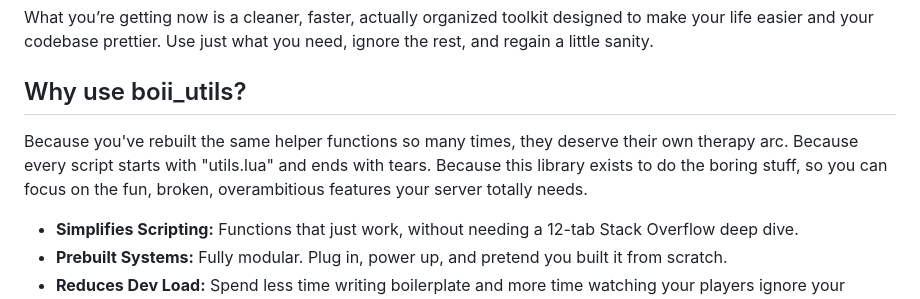
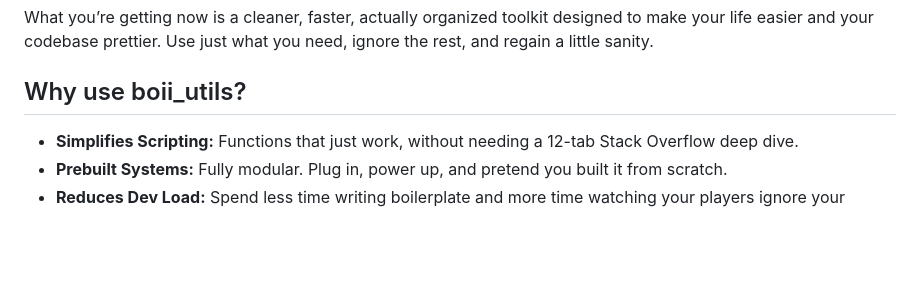
Before and after one commit to boiidevelopment/boii_utils, a Markdown page: README.md, the part around the change. Drawn GitHub-style; blank space fills up the shorter version.

```diff
--- a/README.md
+++ b/README.md
@@ -19,10 +19,6 @@ What you’re getting now is a cleaner, faster, actually organized toolkit desig
 Use just what you need, ignore the rest, and regain a little sanity.
 
 ## Why use boii_utils?
-
-Because you've rebuilt the same helper functions so many times, they deserve their own therapy arc.
-Because every script starts with "utils.lua" and ends with tears.
-Because this library exists to do the boring stuff, so you can focus on the fun, broken, overambitious features your server totally needs.
 
 - **Simplifies Scripting:** Functions that just work, without needing a 12-tab Stack Overflow deep dive.
 - **Prebuilt Systems:** Fully modular. Plug in, power up, and pretend you built it from scratch.
```
